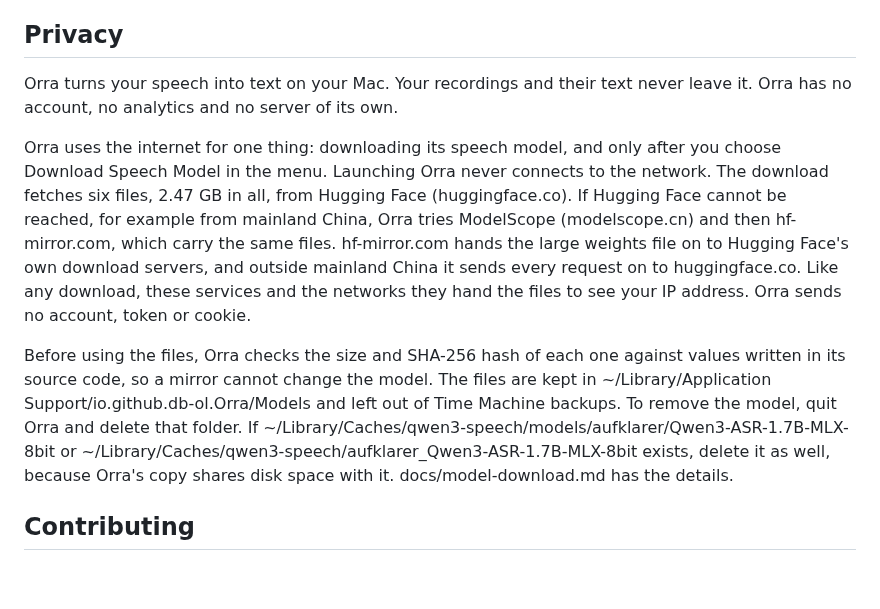
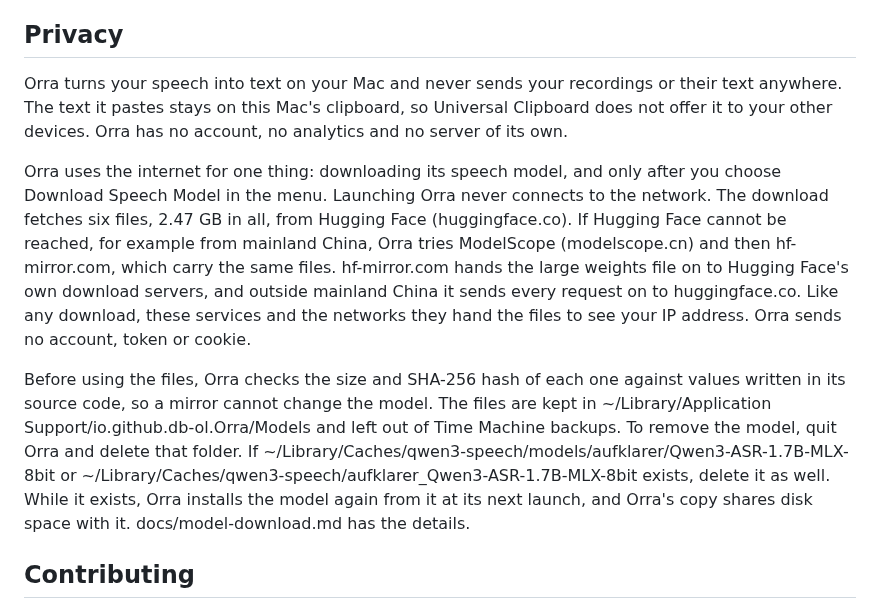
Before and after one commit to db-ol/Orra, a Markdown page: README.md, the part around the change. Drawn GitHub-style; blank space fills up the shorter version.

```diff
--- a/README.md
+++ b/README.md
@@ -37,11 +37,11 @@ Orra records from the system's default input unless you choose another under Mic
 
 ## Privacy
 
-Orra turns your speech into text on your Mac. Your recordings and their text never leave it. Orra has no account, no analytics and no server of its own.
+Orra turns your speech into text on your Mac and never sends your recordings or their text anywhere. The text it pastes stays on this Mac's clipboard, so Universal Clipboard does not offer it to your other devices. Orra has no account, no analytics and no server of its own.
 
 Orra uses the internet for one thing: downloading its speech model, and only after you choose Download Speech Model in the menu. Launching Orra never connects to the network. The download fetches six files, 2.47 GB in all, from Hugging Face (huggingface.co). If Hugging Face cannot be reached, for example from mainland China, Orra tries ModelScope (modelscope.cn) and then hf-mirror.com, which carry the same files. hf-mirror.com hands the large weights file on to Hugging Face's own download servers, and outside mainland China it sends every request on to huggingface.co. Like any download, these services and the networks they hand the files to see your IP address. Orra sends no account, token or cookie.
 
-Before using the files, Orra checks the size and SHA-256 hash of each one against values written in its source code, so a mirror cannot change the model. The files are kept in ~/Library/Application Support/io.github.db-ol.Orra/Models and left out of Time Machine backups. To remove the model, quit Orra and delete that folder. If ~/Library/Caches/qwen3-speech/models/aufklarer/Qwen3-ASR-1.7B-MLX-8bit or ~/Library/Caches/qwen3-speech/aufklarer_Qwen3-ASR-1.7B-MLX-8bit exists, delete it as well, because Orra's copy shares disk space with it. docs/model-download.md has the details.
+Before using the files, Orra checks the size and SHA-256 hash of each one against values written in its source code, so a mirror cannot change the model. The files are kept in ~/Library/Application Support/io.github.db-ol.Orra/Models and left out of Time Machine backups. To remove the model, quit Orra and delete that folder. If ~/Library/Caches/qwen3-speech/models/aufklarer/Qwen3-ASR-1.7B-MLX-8bit or ~/Library/Caches/qwen3-speech/aufklarer_Qwen3-ASR-1.7B-MLX-8bit exists, delete it as well. While it exists, Orra installs the model again from it at its next launch, and Orra's copy shares disk space with it. docs/model-download.md has the details.
 
 ## Contributing
 
```
Also changed, not shown: docs/manual-testing.md (+16 -8 lines), docs/model-download.md (+11 -9 lines).
